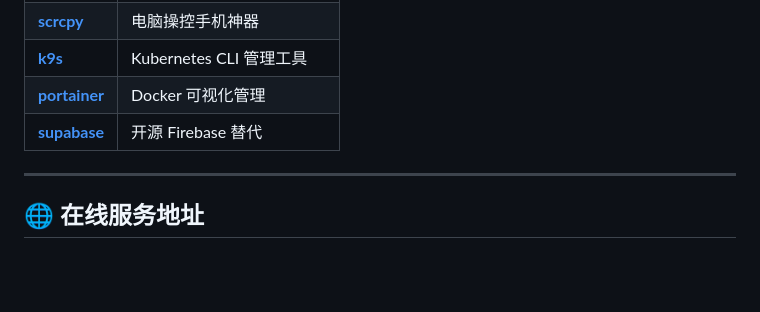
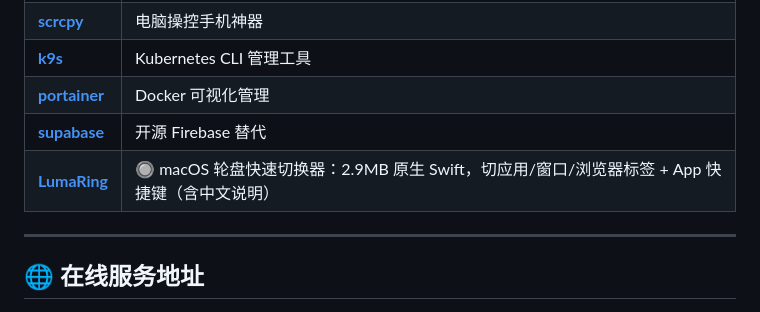
Before and after one commit to cyberspace-cs/cyberspace-cs, a Markdown page: README.md, the part around the change. Drawn GitHub-style; blank space fills up the shorter version.

Commit message:
docs: add LumaRing to open source tools

```diff
--- a/README.md
+++ b/README.md
@@ -141,6 +141,7 @@
 | [**k9s**](https://github.com/cyberspace-cs/k9s) | Kubernetes CLI 管理工具 |
 | [**portainer**](https://github.com/cyberspace-cs/portainer) | Docker 可视化管理 |
 | [**supabase**](https://github.com/cyberspace-cs/supabase) | 开源 Firebase 替代 |
+| [**LumaRing**](https://github.com/cyberspace-cs/LumaRing) | 🔘 macOS 轮盘快速切换器：2.9MB 原生 Swift，切应用/窗口/浏览器标签 + App 快捷键（含中文说明） |
 
 ---
 
```
